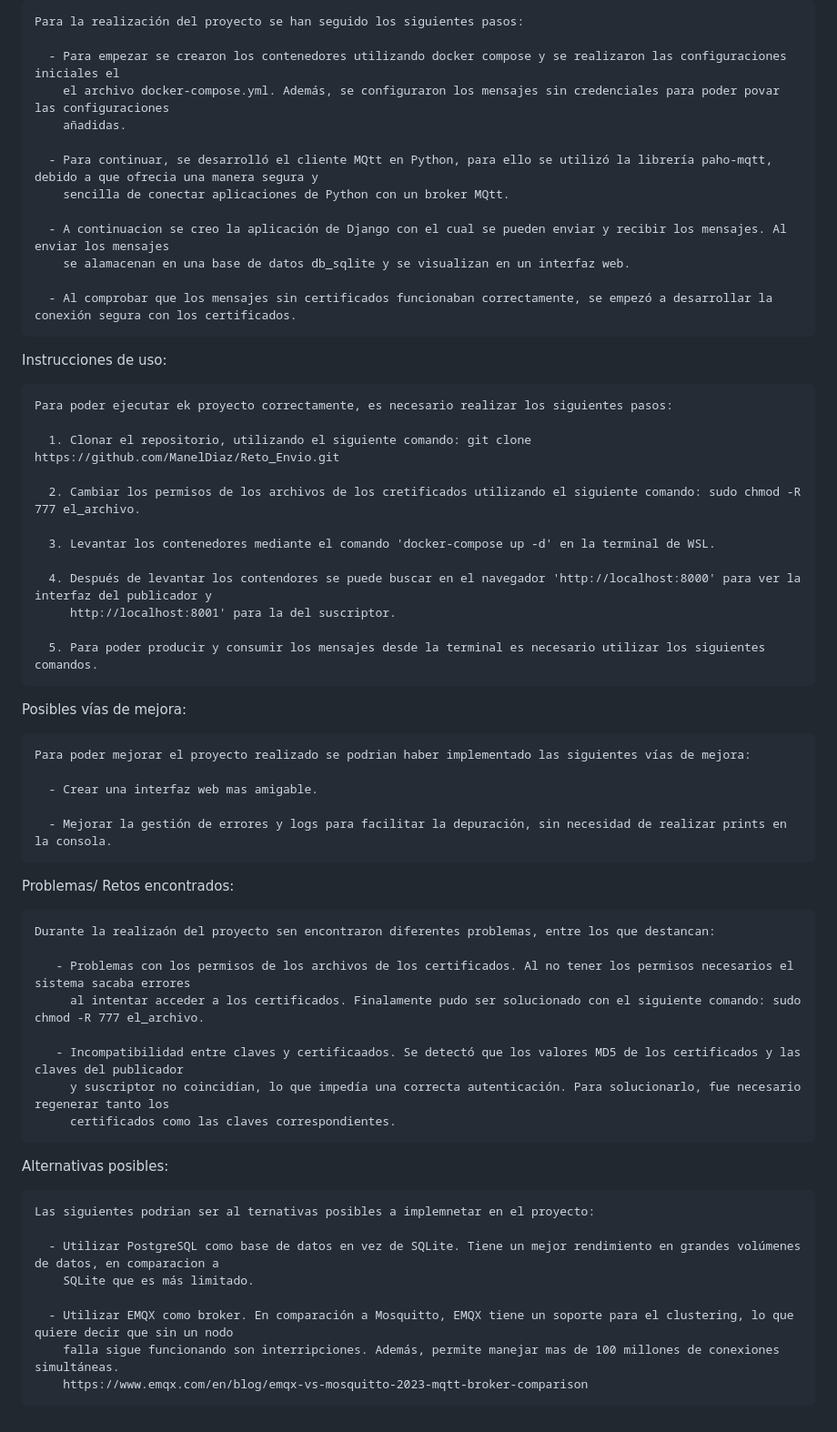
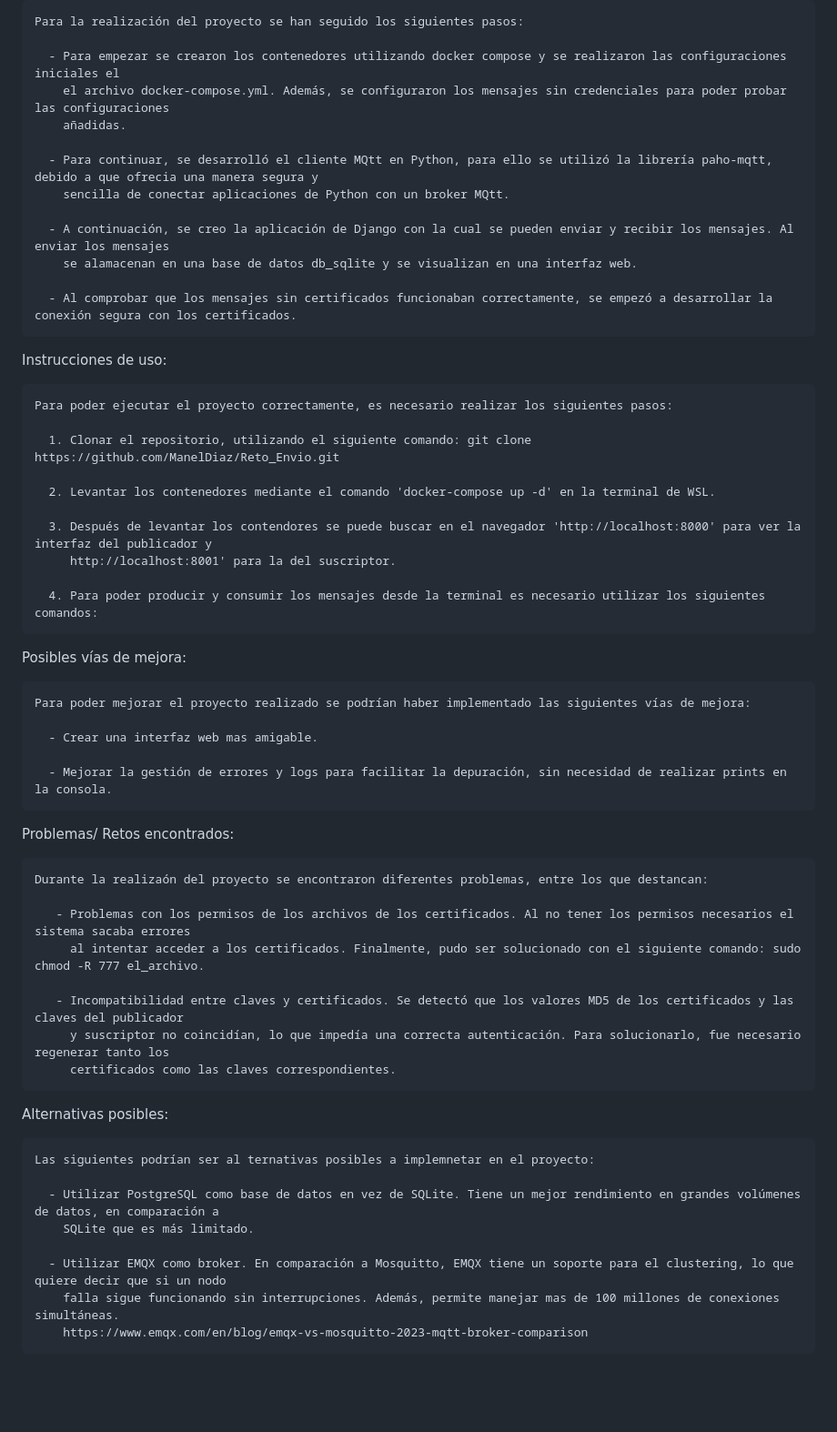
Before and after one commit to ManelDiaz/Reto_Envio, a Markdown page: README.md, the part around the change. Shown: that part at 91% size. GitHub-like rendering; blank space fills up the shorter version.

```diff
--- a/README.md
+++ b/README.md
@@ -32,37 +32,35 @@
     Para la realización del proyecto se han seguido los siguientes pasos:
 
       - Para empezar se crearon los contenedores utilizando docker compose y se realizaron las configuraciones iniciales el
-        el archivo docker-compose.yml. Además, se configuraron los mensajes sin credenciales para poder povar las configuraciones
+        el archivo docker-compose.yml. Además, se configuraron los mensajes sin credenciales para poder probar las configuraciones
         añadidas.
 
       - Para continuar, se desarrolló el cliente MQtt en Python, para ello se utilizó la librería paho-mqtt, debido a que ofrecia una manera segura y
         sencilla de conectar aplicaciones de Python con un broker MQtt.
 
-      - A continuacion se creo la aplicación de Django con el cual se pueden enviar y recibir los mensajes. Al enviar los mensajes
-        se alamacenan en una base de datos db_sqlite y se visualizan en un interfaz web.
+      - A continuación, se creo la aplicación de Django con la cual se pueden enviar y recibir los mensajes. Al enviar los mensajes
+        se alamacenan en una base de datos db_sqlite y se visualizan en una interfaz web.
 
       - Al comprobar que los mensajes sin certificados funcionaban correctamente, se empezó a desarrollar la conexión segura con los certificados.
 
 
   Instrucciones de uso:
 
-    Para poder ejecutar ek proyecto correctamente, es necesario realizar los siguientes pasos:
+    Para poder ejecutar el proyecto correctamente, es necesario realizar los siguientes pasos:
 
       1. Clonar el repositorio, utilizando el siguiente comando: git clone https://github.com/ManelDiaz/Reto_Envio.git
 
-      2. Cambiar los permisos de los archivos de los cretificados utilizando el siguiente comando: sudo chmod -R 777 el_archivo.
+      2. Levantar los contenedores mediante el comando 'docker-compose up -d' en la terminal de WSL.
 
-      3. Levantar los contenedores mediante el comando 'docker-compose up -d' en la terminal de WSL.
-
-      4. Después de levantar los contendores se puede buscar en el navegador 'http://localhost:8000' para ver la interfaz del publicador y
+      3. Después de levantar los contendores se puede buscar en el navegador 'http://localhost:8000' para ver la interfaz del publicador y
          http://localhost:8001' para la del suscriptor.
 
-      5. Para poder producir y consumir los mensajes desde la terminal es necesario utilizar los siguientes comandos.
+      4. Para poder producir y consumir los mensajes desde la terminal es necesario utilizar los siguientes comandos:
 
 
   Posibles vías de mejora:
 
-    Para poder mejorar el proyecto realizado se podrian haber implementado las siguientes vías de mejora:
+    Para poder mejorar el proyecto realizado se podrían haber implementado las siguientes vías de mejora:
 
       - Crear una interfaz web mas amigable.
 
@@ -70,23 +68,23 @@
 
   Problemas/ Retos encontrados:
 
-    Durante la realizaón del proyecto sen encontraron diferentes problemas, entre los que destancan:
+    Durante la realizaón del proyecto se encontraron diferentes problemas, entre los que destancan:
 
        - Problemas con los permisos de los archivos de los certificados. Al no tener los permisos necesarios el sistema sacaba errores
-         al intentar acceder a los certificados. Finalamente pudo ser solucionado con el siguiente comando: sudo chmod -R 777 el_archivo.
+         al intentar acceder a los certificados. Finalmente, pudo ser solucionado con el siguiente comando: sudo chmod -R 777 el_archivo.
 
-       - Incompatibilidad entre claves y certificaados. Se detectó que los valores MD5 de los certificados y las claves del publicador
+       - Incompatibilidad entre claves y certificados. Se detectó que los valores MD5 de los certificados y las claves del publicador
          y suscriptor no coincidían, lo que impedía una correcta autenticación. Para solucionarlo, fue necesario regenerar tanto los
          certificados como las claves correspondientes.
 
 
   Alternativas posibles:
 
-    Las siguientes podrian ser al ternativas posibles a implemnetar en el proyecto:
+    Las siguientes podrían ser al ternativas posibles a implemnetar en el proyecto:
 
-      - Utilizar PostgreSQL como base de datos en vez de SQLite. Tiene un mejor rendimiento en grandes volúmenes de datos, en comparacion a
+      - Utilizar PostgreSQL como base de datos en vez de SQLite. Tiene un mejor rendimiento en grandes volúmenes de datos, en comparación a
         SQLite que es más limitado.
 
-      - Utilizar EMQX como broker. En comparación a Mosquitto, EMQX tiene un soporte para el clustering, lo que quiere decir que sin un nodo
-        falla sigue funcionando son interripciones. Además, permite manejar mas de 100 millones de conexiones simultáneas.
+      - Utilizar EMQX como broker. En comparación a Mosquitto, EMQX tiene un soporte para el clustering, lo que quiere decir que si un nodo
+        falla sigue funcionando sin interrupciones. Además, permite manejar mas de 100 millones de conexiones simultáneas.
         https://www.emqx.com/en/blog/emqx-vs-mosquitto-2023-mqtt-broker-comparison
```
